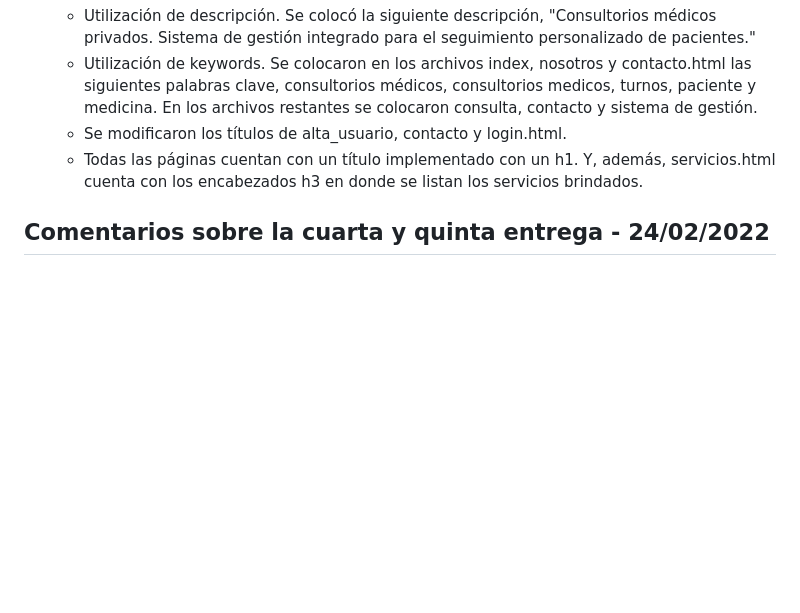
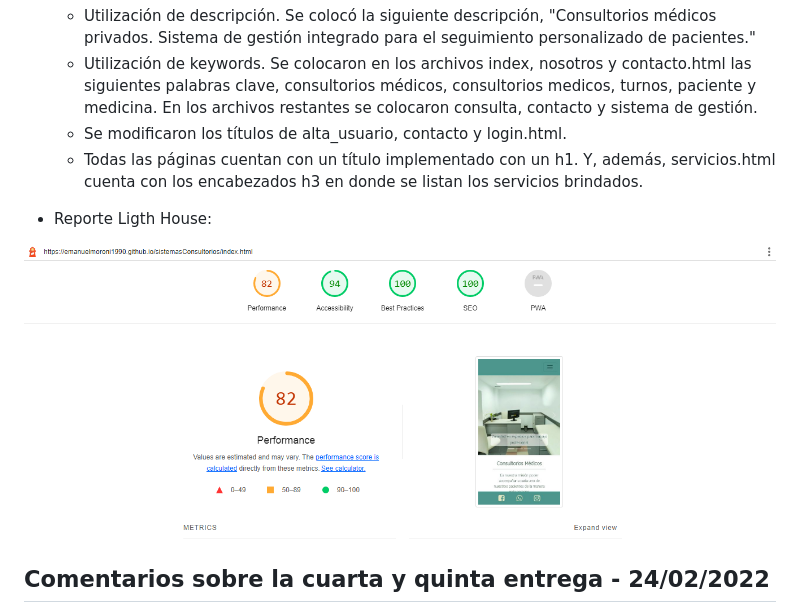
Before and after one commit to emanuelmoroni1990/sistemasConsultorios, a Markdown page: README.md, the part around the change. Drawn GitHub-style; pictures changed too: reporteLigthHouse.png (added); blank space fills up the shorter version.

Commit message:
reporte LH. en el README.md. emoroni.

```diff
--- a/README.md
+++ b/README.md
@@ -21,6 +21,10 @@
     - Se modificaron los títulos de alta_usuario, contacto y login.html.
     - Todas las páginas cuentan con un título implementado con un h1. Y, además, servicios.html cuenta con los encabezados h3 en donde se listan los servicios brindados.
 
+* Reporte Ligth House:
+
+![reporteLH](./reporteLigthHouse.png)
+
 ## Comentarios sobre la cuarta y quinta entrega - 24/02/2022
 
 Se respeta el comportamiento de la presentación anterior pero empleando las herramientas estudiadas en la clase de SASSI. Además, se agrega el formulario para que el usuario se de alta.
```
